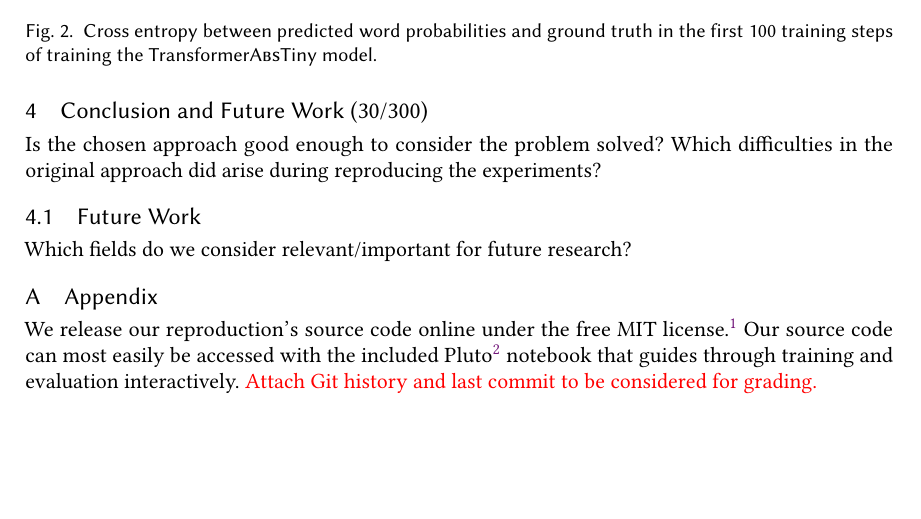
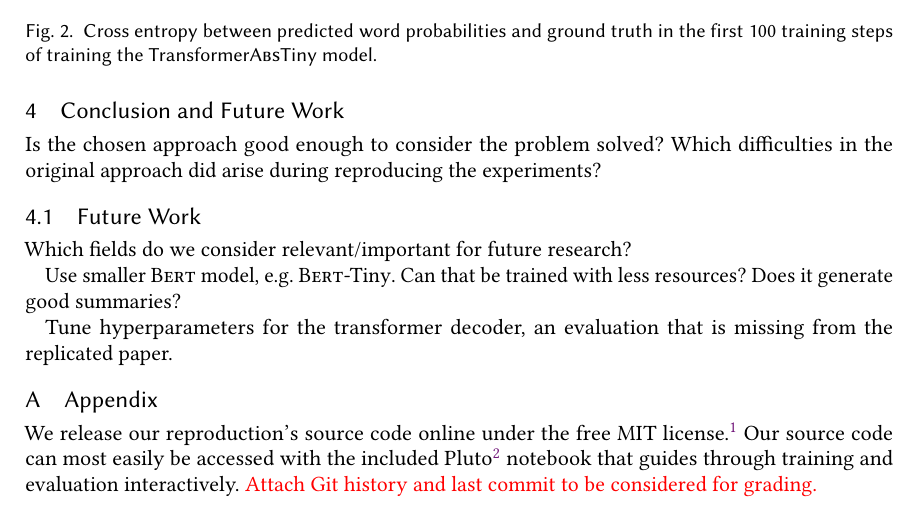
Before and after one commit to janheinrichmerker/text-summarization-reproducability, a LaTeX paper (paper/paper.tex, which reads paper/04-conclusion-future-work.tex): part of page 4 of 6, cut so that both start at the same text, the shorter picture padded with empty space. Compiled offline with pdfLaTeX.

Commit message:
Write conclusion

```diff
--- a/paper/04-conclusion-future-work.tex
+++ b/paper/04-conclusion-future-work.tex
@@ -1,4 +1,4 @@
-\section{Conclusion and Future Work (30/300)}
+\section{Conclusion and Future Work} % 30/300 points, 10%
 
 Is the chosen approach good enough to consider the problem solved?
 Which difficulties in the original approach did arise during reproducing the experiments?
@@ -6,3 +6,7 @@ Which difficulties in the original approach did arise during reproducing the exp
 \subsection{Future Work}
 
 Which fields do we consider relevant/important for future research?
+
+Use smaller \Bert model, e.g. \BertTiny. Can that be trained with less resources? Does it generate good summaries?
+
+Tune hyperparameters for the transformer decoder, an evaluation that is missing from the replicated paper.
--- a/paper/paper.tex
+++ b/paper/paper.tex
@@ -33,6 +33,8 @@
 
 \newcommand{\Elmo}{ELMo\xspace}
 \newcommand{\Bert}{\textsc{Bert}\xspace}
+\newcommand{\BertBase}{\textsc{Bert}-Base\xspace}
+\newcommand{\BertTiny}{\textsc{Bert}-Tiny\xspace}
 \newcommand{\BertSumExt}{\textsc{BertSumExt}\xspace}
 \newcommand{\BertSumAbs}{\textsc{BertSumAbs}\xspace}
 \newcommand{\TransformerAbs}{Transformer\textsc{Abs}\xspace}
```
